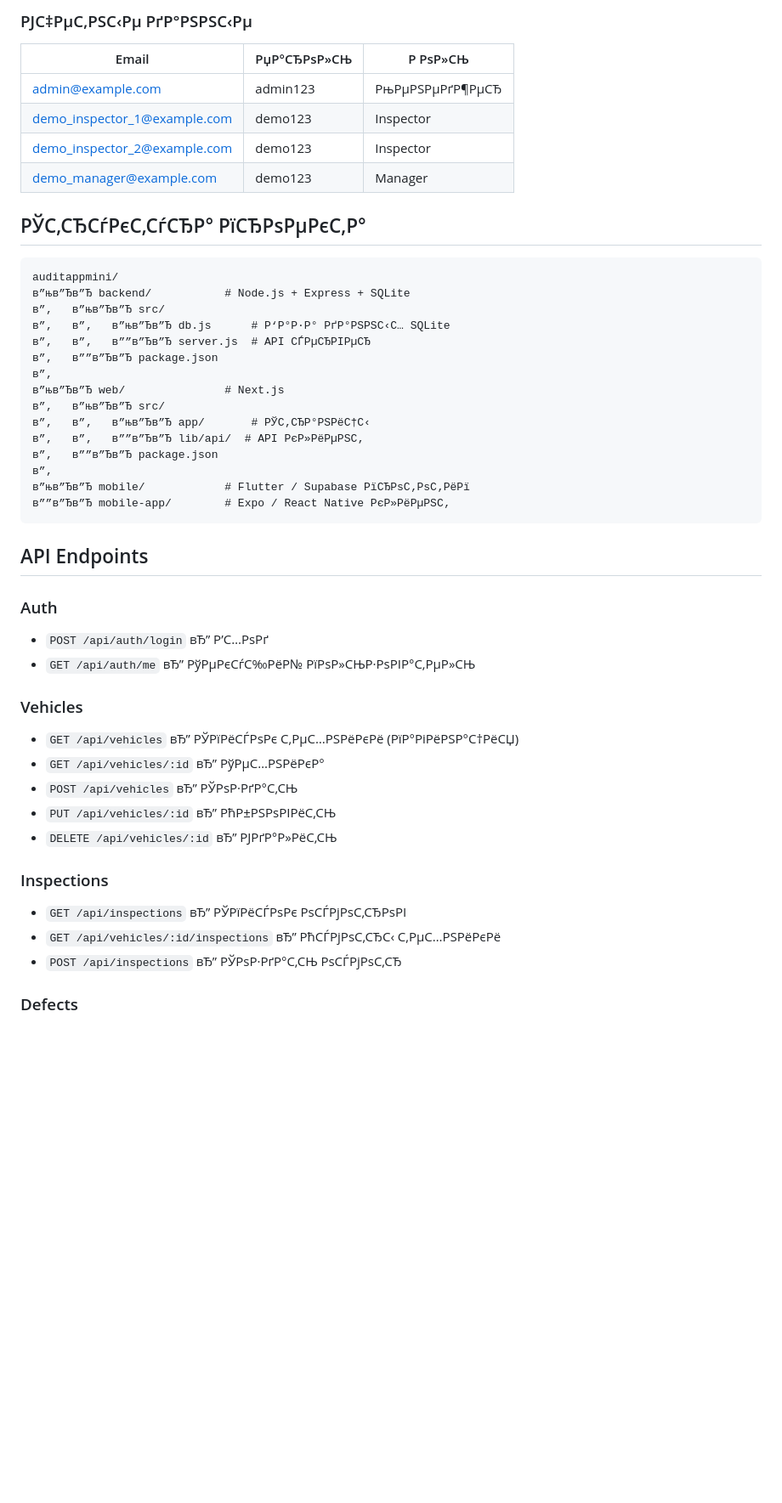
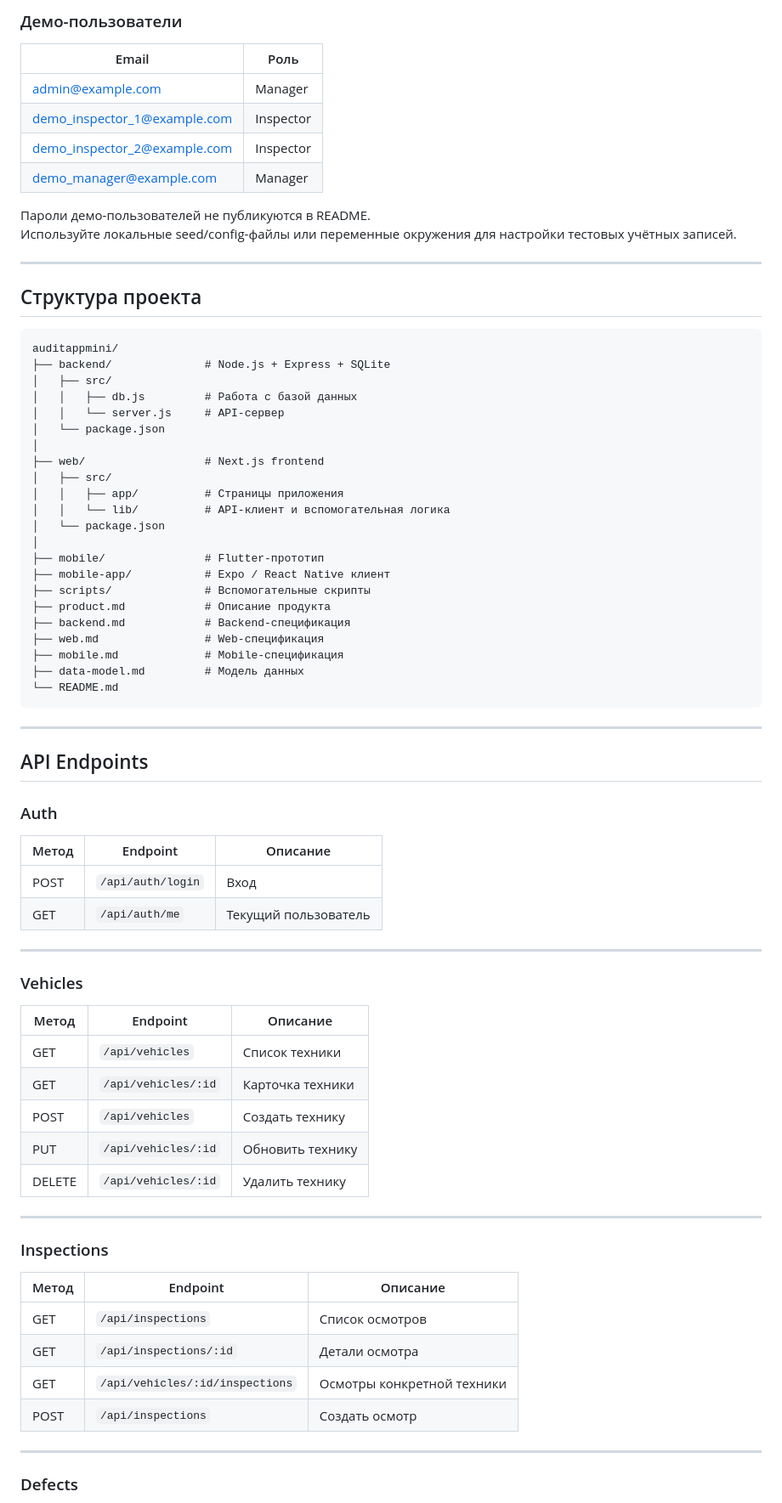
Before and after one commit to valerasnetkov-cmyk/auditappmini, a Markdown page: README.md, the part around one of its changes. Shown at 85% size. GitHub-like rendering; blank space fills up the shorter version.

````diff
--- a/README.md
+++ b/README.md
@@ -51,48 +145,79 @@ curl -X POST http://localhost:3001/api/seed \
 
-### РЈС‡РµС‚РЅС‹Рµ РґР°РЅРЅС‹Рµ
-| Email | РџР°СЂРѕР»СЊ | Р РѕР»СЊ |
-|-------|--------|------|
-| admin@example.com | admin123 | РњРµРЅРµРґР¶РµСЂ |
-| demo_inspector_1@example.com | demo123 | Inspector |
-| demo_inspector_2@example.com | demo123 | Inspector |
-| demo_manager@example.com | demo123 | Manager |
+### Демо-пользователи
 
-## РЎС‚СЂСѓРєС‚СѓСЂР° РїСЂРѕРµРєС‚Р°
+| Email | Роль |
+|------|------|
+| admin@example.com | Manager |
+| demo_inspector_1@example.com | Inspector |
+| demo_inspector_2@example.com | Inspector |
+| demo_manager@example.com | Manager |
 
+Пароли демо-пользователей не публикуются в README.
+Используйте локальные seed/config-файлы или переменные окружения для настройки тестовых учётных записей.
+
+---
+
+## Структура проекта
+
+```txt
+auditappmini/
+├── backend/              # Node.js + Express + SQLite
+│   ├── src/
+│   │   ├── db.js         # Работа с базой данных
+│   │   └── server.js     # API-сервер
+│   └── package.json
+│
+├── web/                  # Next.js frontend
+│   ├── src/
+│   │   ├── app/          # Страницы приложения
+│   │   └── lib/          # API-клиент и вспомогательная логика
+│   └── package.json
+│
+├── mobile/               # Flutter-прототип
+├── mobile-app/           # Expo / React Native клиент
+├── scripts/              # Вспомогательные скрипты
+├── product.md            # Описание продукта
+├── backend.md            # Backend-спецификация
+├── web.md                # Web-спецификация
+├── mobile.md             # Mobile-спецификация
+├── data-model.md         # Модель данных
+└── README.md
 ```
-auditappmini/
-в”њв”Ђв”Ђ backend/           # Node.js + Express + SQLite
-в”‚   в”њв”Ђв”Ђ src/
-в”‚   в”‚   в”њв”Ђв”Ђ db.js      # Р‘Р°Р·Р° РґР°РЅРЅС‹С… SQLite
-в”‚   в”‚   в””в”Ђв”Ђ server.js  # API СЃРµСЂРІРµСЂ
-в”‚   в””в”Ђв”Ђ package.json
-в”‚
-в”њв”Ђв”Ђ web/               # Next.js
-в”‚   в”њв”Ђв”Ђ src/
-в”‚   в”‚   в”њв”Ђв”Ђ app/       # РЎС‚СЂР°РЅРёС†С‹
-в”‚   в”‚   в””в”Ђв”Ђ lib/api/  # API РєР»РёРµРЅС‚
-в”‚   в””в”Ђв”Ђ package.json
-в”‚
-в”њв”Ђв”Ђ mobile/            # Flutter / Supabase РїСЂРѕС‚РѕС‚РёРї
-в””в”Ђв”Ђ mobile-app/        # Expo / React Native РєР»РёРµРЅС‚
-```
+
+---
 
 ## API Endpoints
 
 ### Auth
-- `POST /api/auth/login` вЂ” Р’С…РѕРґ
-- `GET /api/auth/me` вЂ” РўРµРєСѓС‰РёР№ РїРѕР»СЊР·РѕРІР°С‚РµР»СЊ
+
+| Метод | Endpoint | Описание |
+|------|----------|----------|
+| POST | `/api/auth/login` | Вход |
+| GET | `/api/auth/me` | Текущий пользователь |
+
+---
 
 ### Vehicles
-- `GET /api/vehicles` вЂ” РЎРїРёСЃРѕРє С‚РµС…РЅРёРєРё (РїР°РіРёРЅР°С†РёСЏ)
-- `GET /api/vehicles/:id` вЂ” РўРµС…РЅРёРєР°
-- `POST /api/vehicles` вЂ” РЎРѕР·РґР°С‚СЊ
-- `PUT /api/vehicles/:id` вЂ” РћР±РЅРѕРІРёС‚СЊ
-- `DELETE /api/vehicles/:id` вЂ” РЈРґР°Р»РёС‚СЊ
+
+| Метод | Endpoint | Описание |
+|------|----------|----------|
+| GET | `/api/vehicles` | Список техники |
+| GET | `/api/vehicles/:id` | Карточка техники |
+| POST | `/api/vehicles` | Создать технику |
+| PUT | `/api/vehicles/:id` | Обновить технику |
+| DELETE | `/api/vehicles/:id` | Удалить технику |
+
+---
 
 ### Inspections
-- `GET /api/inspections` вЂ” РЎРїРёСЃРѕРє РѕСЃРјРѕС‚СЂРѕРІ
-- `GET /api/vehicles/:id/inspections` вЂ” РћСЃРјРѕС‚СЂС‹ С‚РµС…РЅРёРєРё
-- `POST /api/inspections` вЂ” РЎРѕР·РґР°С‚СЊ РѕСЃРјРѕС‚СЂ
+
+| Метод | Endpoint | Описание |
+|------|----------|----------|
+| GET | `/api/inspections` | Список осмотров |
+| GET | `/api/inspections/:id` | Детали осмотра |
+| GET | `/api/vehicles/:id/inspections` | Осмотры конкретной техники |
+| POST | `/api/inspections` | Создать осмотр |
+
+---
 
 ### Defects
````
Also changed, not shown: other parts of README.md (+171 -34 lines).
